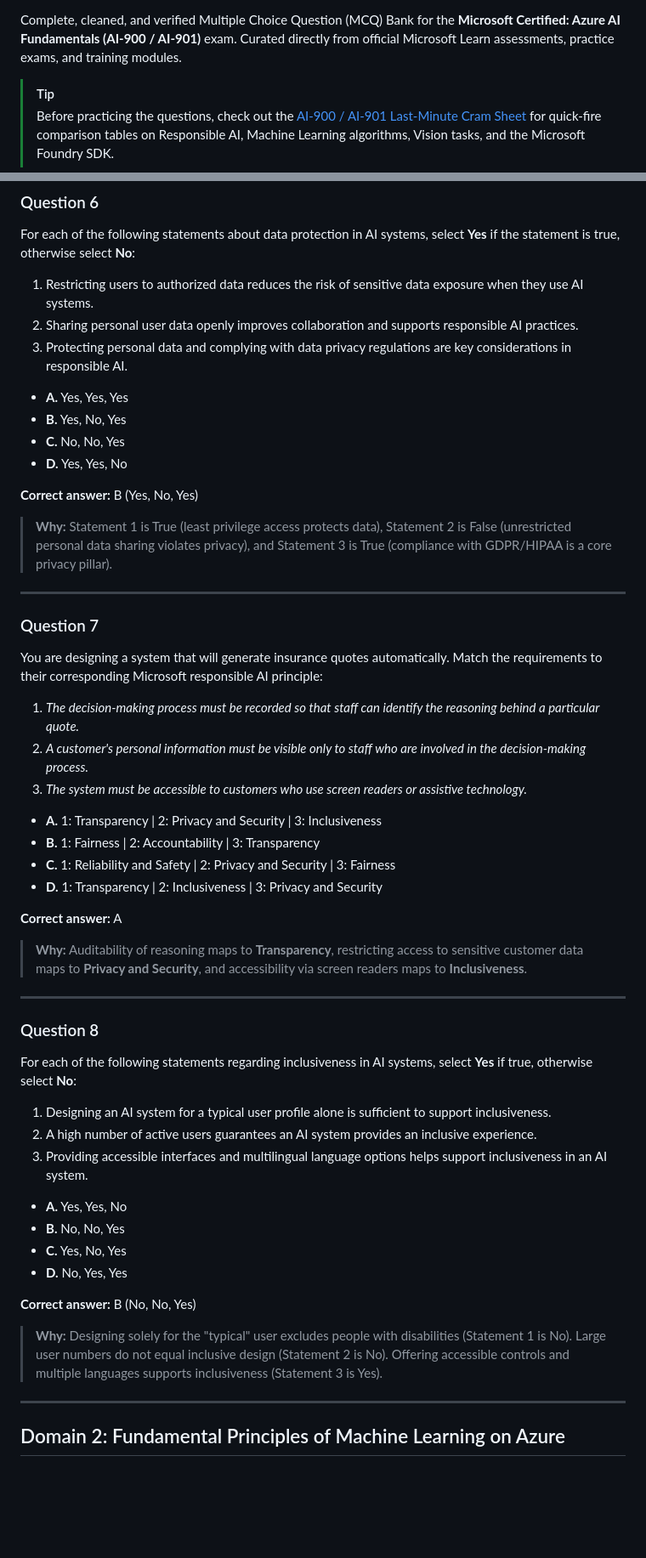
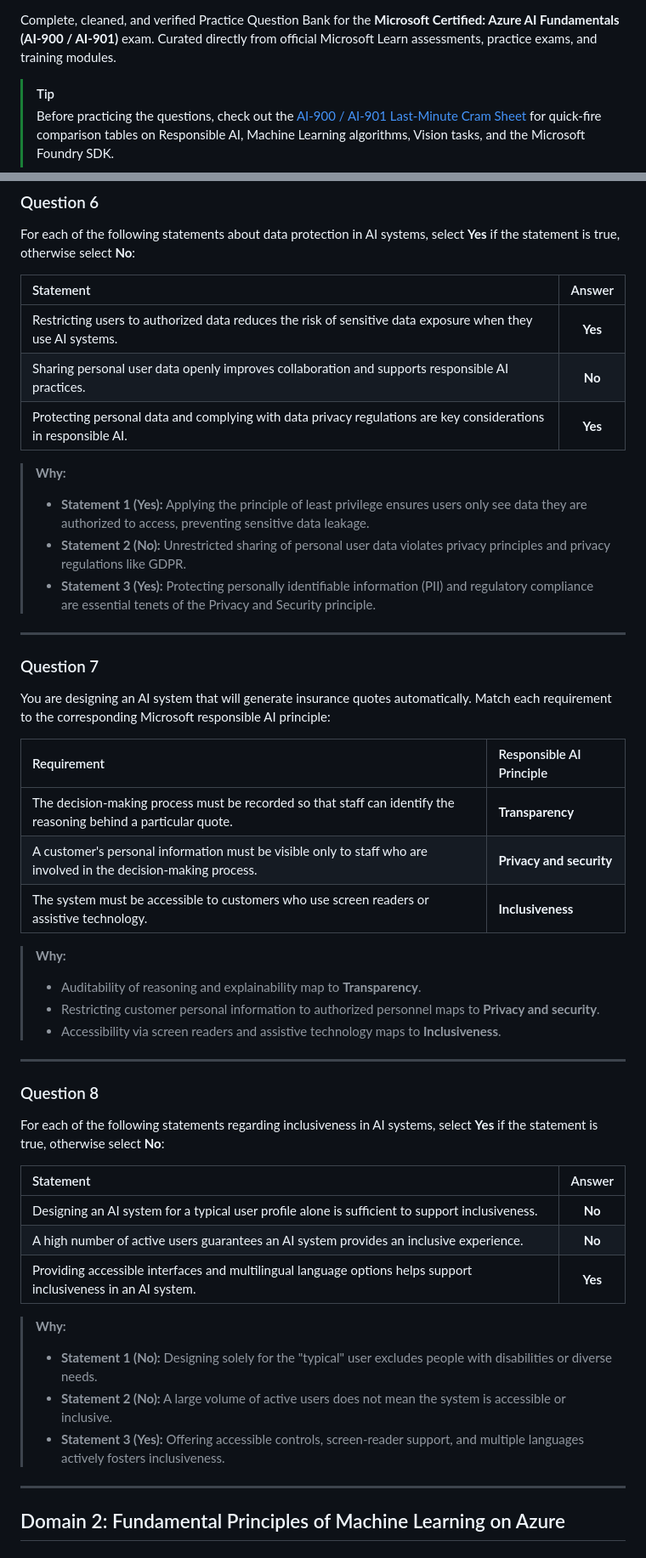
Before and after one commit to sharjeel-qasim/certification-exams, a Markdown page: azure/ai-900-azure-ai-fundamentals/README.md, 2 parts joined by grey strips. Shown at 85% size. GitHub-like rendering; blank space fills up the shorter version.

Commit message:
docs: format Yes/No statements and matching questions with direct Answer Area tables

```diff
--- a/azure/ai-900-azure-ai-fundamentals/README.md
+++ b/azure/ai-900-azure-ai-fundamentals/README.md
@@ -6,6 +6,6 @@
 [![Cheat Sheet](https://img.shields.io/badge/Study_Guide-Cheat_Sheet-orange?style=for-the-badge)](CHEAT_SHEET.md)
 
-Complete, cleaned, and verified Multiple Choice Question (MCQ) Bank for the **Microsoft Certified: Azure AI Fundamentals (AI-900 / AI-901)** exam. Curated directly from official Microsoft Learn assessments, practice exams, and training modules.
+Complete, cleaned, and verified Practice Question Bank for the **Microsoft Certified: Azure AI Fundamentals (AI-900 / AI-901)** exam. Curated directly from official Microsoft Learn assessments, practice exams, and training modules.
 
 > [!TIP]
 > Before practicing the questions, check out the [AI-900 / AI-901 Last-Minute Cram Sheet](CHEAT_SHEET.md) for quick-fire comparison tables on Responsible AI, Machine Learning algorithms, Vision tasks, and the Microsoft Foundry SDK.
@@ -97,54 +97,48 @@ Which Microsoft responsible AI principle states that human beings must remain ul
 ### Question 6
 For each of the following statements about data protection in AI systems, select **Yes** if the statement is true, otherwise select **No**:
 
-1. Restricting users to authorized data reduces the risk of sensitive data exposure when they use AI systems.
-2. Sharing personal user data openly improves collaboration and supports responsible AI practices.
-3. Protecting personal data and complying with data privacy regulations are key considerations in responsible AI.
+| Statement | Answer |
+| :--- | :---: |
+| Restricting users to authorized data reduces the risk of sensitive data exposure when they use AI systems. | **Yes** |
+| Sharing personal user data openly improves collaboration and supports responsible AI practices. | **No** |
+| Protecting personal data and complying with data privacy regulations are key considerations in responsible AI. | **Yes** |
 
-- **A.** Yes, Yes, Yes
-- **B.** Yes, No, Yes
-- **C.** No, No, Yes
-- **D.** Yes, Yes, No
-
-**Correct answer:** B (Yes, No, Yes)
-
-> **Why:** Statement 1 is True (least privilege access protects data), Statement 2 is False (unrestricted personal data sharing violates privacy), and Statement 3 is True (compliance with GDPR/HIPAA is a core privacy pillar).
+> **Why:**
+> - **Statement 1 (Yes):** Applying the principle of least privilege ensures users only see data they are authorized to access, preventing sensitive data leakage.
+> - **Statement 2 (No):** Unrestricted sharing of personal user data violates privacy principles and privacy regulations like GDPR.
+> - **Statement 3 (Yes):** Protecting personally identifiable information (PII) and regulatory compliance are essential tenets of the Privacy and Security principle.
 
 ---
 
 ### Question 7
-You are designing a system that will generate insurance quotes automatically. Match the requirements to their corresponding Microsoft responsible AI principle:
+You are designing an AI system that will generate insurance quotes automatically. Match each requirement to the corresponding Microsoft responsible AI principle:
 
-1. *The decision-making process must be recorded so that staff can identify the reasoning behind a particular quote.*
-2. *A customer's personal information must be visible only to staff who are involved in the decision-making process.*
-3. *The system must be accessible to customers who use screen readers or assistive technology.*
+| Requirement | Responsible AI Principle |
+| :--- | :--- |
+| The decision-making process must be recorded so that staff can identify the reasoning behind a particular quote. | **Transparency** |
+| A customer's personal information must be visible only to staff who are involved in the decision-making process. | **Privacy and security** |
+| The system must be accessible to customers who use screen readers or assistive technology. | **Inclusiveness** |
 
-- **A.** 1: Transparency | 2: Privacy and Security | 3: Inclusiveness
-- **B.** 1: Fairness | 2: Accountability | 3: Transparency
-- **C.** 1: Reliability and Safety | 2: Privacy and Security | 3: Fairness
-- **D.** 1: Transparency | 2: Inclusiveness | 3: Privacy and Security
-
-**Correct answer:** A
-
-> **Why:** Auditability of reasoning maps to **Transparency**, restricting access to sensitive customer data maps to **Privacy and Security**, and accessibility via screen readers maps to **Inclusiveness**.
+> **Why:**
+> - Auditability of reasoning and explainability map to **Transparency**.
+> - Restricting customer personal information to authorized personnel maps to **Privacy and security**.
+> - Accessibility via screen readers and assistive technology maps to **Inclusiveness**.
 
 ---
 
 ### Question 8
-For each of the following statements regarding inclusiveness in AI systems, select **Yes** if true, otherwise select **No**:
+For each of the following statements regarding inclusiveness in AI systems, select **Yes** if the statement is true, otherwise select **No**:
 
-1. Designing an AI system for a typical user profile alone is sufficient to support inclusiveness.
-2. A high number of active users guarantees an AI system provides an inclusive experience.
-3. Providing accessible interfaces and multilingual language options helps support inclusiveness in an AI system.
+| Statement | Answer |
+| :--- | :---: |
+| Designing an AI system for a typical user profile alone is sufficient to support inclusiveness. | **No** |
+| A high number of active users guarantees an AI system provides an inclusive experience. | **No** |
+| Providing accessible interfaces and multilingual language options helps support inclusiveness in an AI system. | **Yes** |
 
-- **A.** Yes, Yes, No
-- **B.** No, No, Yes
-- **C.** Yes, No, Yes
-- **D.** No, Yes, Yes
-
-**Correct answer:** B (No, No, Yes)
-
-> **Why:** Designing solely for the "typical" user excludes people with disabilities (Statement 1 is No). Large user numbers do not equal inclusive design (Statement 2 is No). Offering accessible controls and multiple languages supports inclusiveness (Statement 3 is Yes).
+> **Why:**
+> - **Statement 1 (No):** Designing solely for the "typical" user excludes people with disabilities or diverse needs.
+> - **Statement 2 (No):** A large volume of active users does not mean the system is accessible or inclusive.
+> - **Statement 3 (Yes):** Offering accessible controls, screen-reader support, and multiple languages actively fosters inclusiveness.
 
 ---
 
```
Also changed, not shown: other parts of azure/ai-900-azure-ai-fundamentals/README.md (+21 -25 lines).
